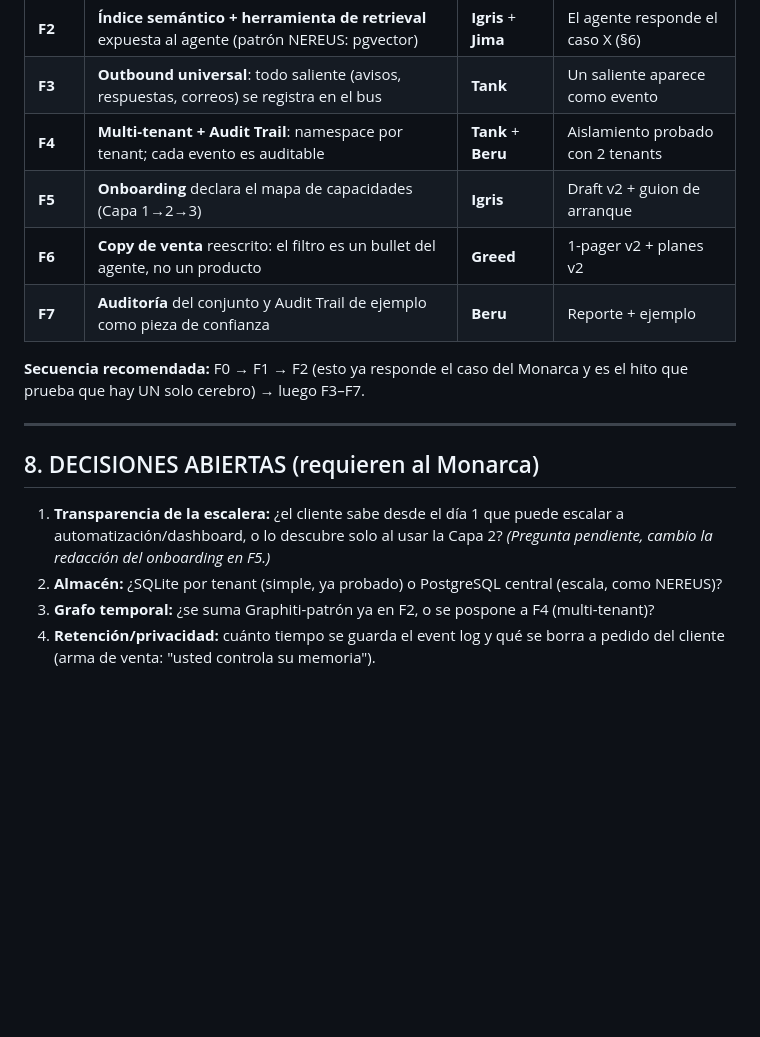
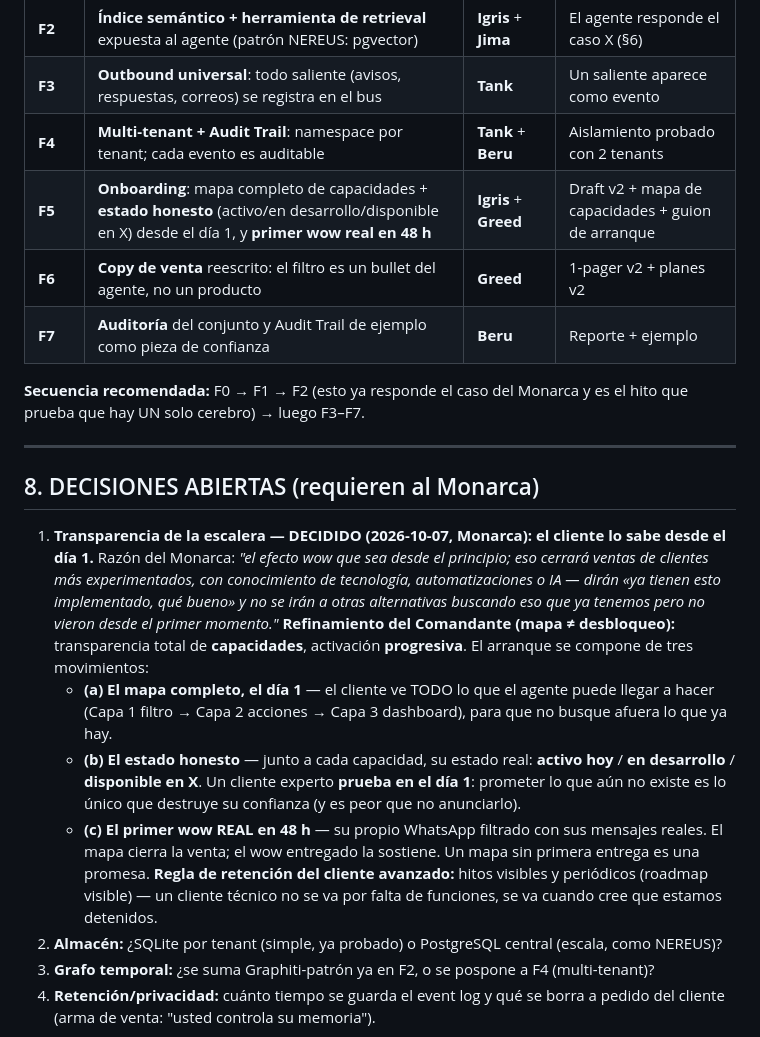
Before and after one commit to seawolf-studio/seawolf-agent, a Markdown page: intel/arquitectura-unificada-20261007.md, the part around the change. Rendered like a GitHub page; blank space fills up the shorter version.

Commit message:
intel: decision onboarding - transparencia de escalera desde dia 1 (mapa + estado honesto + primer wow 48h)

```diff
--- a/intel/arquitectura-unificada-20261007.md
+++ b/intel/arquitectura-unificada-20261007.md
@@ -163,7 +163,7 @@ dar por cerrada la fase, y queda registrado como evidencia.
 | **F2** | **Índice semántico + herramienta de retrieval** expuesta al agente (patrón NEREUS: pgvector) | **Igris** + **Jima** | El agente responde el caso X (§6) |
 | **F3** | **Outbound universal**: todo saliente (avisos, respuestas, correos) se registra en el bus | **Tank** | Un saliente aparece como evento |
 | **F4** | **Multi-tenant + Audit Trail**: namespace por tenant; cada evento es auditable | **Tank** + **Beru** | Aislamiento probado con 2 tenants |
-| **F5** | **Onboarding** declara el mapa de capacidades (Capa 1→2→3) | **Igris** | Draft v2 + guion de arranque |
+| **F5** | **Onboarding**: mapa completo de capacidades + **estado honesto** (activo/en desarrollo/disponible en X) desde el día 1, y **primer wow real en 48 h** | **Igris** + **Greed** | Draft v2 + mapa de capacidades + guion de arranque |
 | **F6** | **Copy de venta** reescrito: el filtro es un bullet del agente, no un producto | **Greed** | 1-pager v2 + planes v2 |
 | **F7** | **Auditoría** del conjunto y Audit Trail de ejemplo como pieza de confianza | **Beru** | Reporte + ejemplo |
 
@@ -174,9 +174,22 @@ prueba que hay UN solo cerebro) → luego F3–F7.
 
 ## 8. DECISIONES ABIERTAS (requieren al Monarca)
 
-1. **Transparencia de la escalera:** ¿el cliente sabe desde el día 1 que puede escalar a
-   automatización/dashboard, o lo descubre solo al usar la Capa 2? *(Pregunta pendiente, cambio la
-   redacción del onboarding en F5.)*
+1. **Transparencia de la escalera — DECIDIDO (2026-10-07, Monarca): el cliente lo sabe desde el
+   día 1.** Razón del Monarca: *"el efecto wow que sea desde el principio; eso cerrará ventas de
+   clientes más experimentados, con conocimiento de tecnología, automatizaciones o IA — dirán «ya
+   tienen esto implementado, qué bueno» y no se irán a otras alternativas buscando eso que ya
+   tenemos pero no vieron desde el primer momento."*
+   **Refinamiento del Comandante (mapa ≠ desbloqueo):** transparencia total de **capacidades**,
+   activación **progresiva**. El arranque se compone de tres movimientos:
+   - **(a) El mapa completo, el día 1** — el cliente ve TODO lo que el agente puede llegar a hacer
+     (Capa 1 filtro → Capa 2 acciones → Capa 3 dashboard), para que no busque afuera lo que ya hay.
+   - **(b) El estado honesto** — junto a cada capacidad, su estado real: **activo hoy** / **en
+     desarrollo** / **disponible en X**. Un cliente experto **prueba en el día 1**: prometer lo que
+     aún no existe es lo único que destruye su confianza (y es peor que no anunciarlo).
+   - **(c) El primer wow REAL en 48 h** — su propio WhatsApp filtrado con sus mensajes reales. El
+     mapa cierra la venta; el wow entregado la sostiene. Un mapa sin primera entrega es una promesa.
+   **Regla de retención del cliente avanzado:** hitos visibles y periódicos (roadmap visible) — un
+   cliente técnico no se va por falta de funciones, se va cuando cree que estamos detenidos.
 2. **Almacén:** ¿SQLite por tenant (simple, ya probado) o PostgreSQL central (escala, como NEREUS)?
 3. **Grafo temporal:** ¿se suma Graphiti-patrón ya en F2, o se pospone a F4 (multi-tenant)?
 4. **Retención/privacidad:** cuánto tiempo se guarda el event log y qué se borra a pedido del cliente
```
